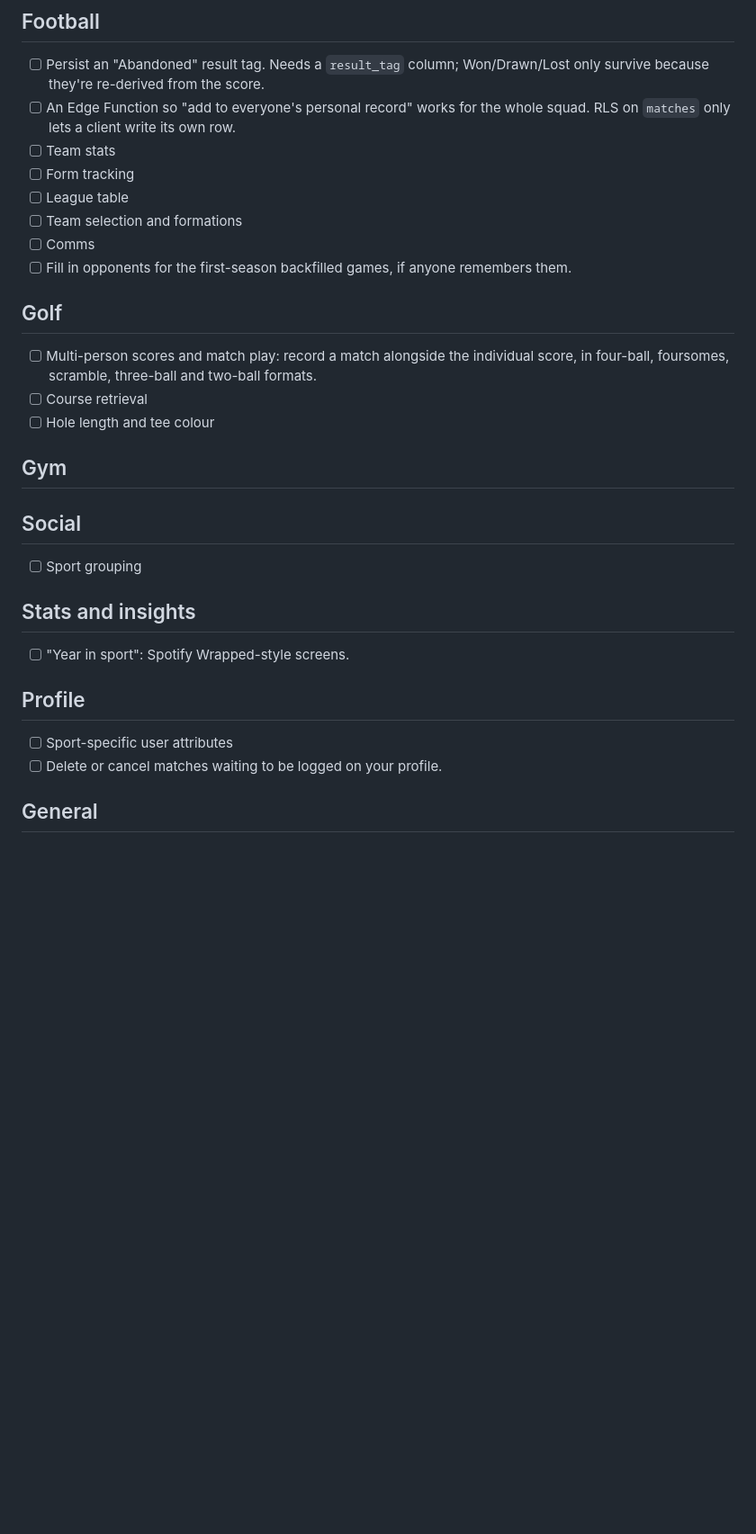
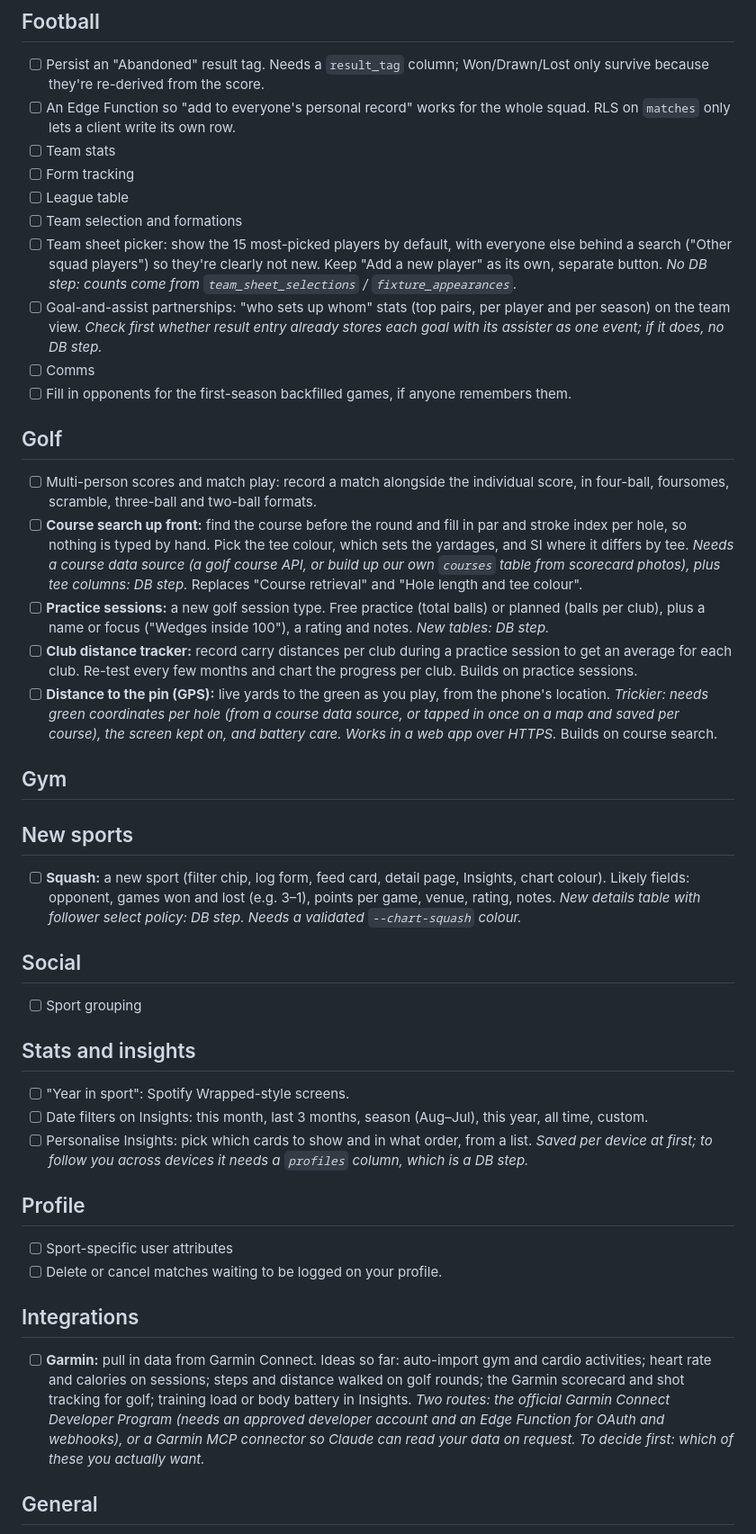
Before and after one commit to mdate7/Sports-Tracker, a Markdown page: BACKLOG.md, the part around the change. Shown at 90% size. Rendered like a GitHub page; blank space fills up the shorter version.

Commit message:
Backlog: golf practice, course search, GPS, squash, Garmin, insights filters and more
Co-Authored-By: Claude Opus 5.5 <noreply@anthropic.com>
Claude-Session: https://claude.ai/code/session_01FZTdAfodoWZykTzJFxgTMQ

```diff
--- a/BACKLOG.md
+++ b/BACKLOG.md
@@ -21,17 +21,25 @@ The running to-do list for The Clubhouse. Tick items off (or delete them) in the
 - [ ] Form tracking
 - [ ] League table
 - [ ] Team selection and formations
+- [ ] Team sheet picker: show the 15 most-picked players by default, with everyone else behind a search ("Other squad players") so they're clearly not new. Keep "Add a new player" as its own, separate button. *No DB step: counts come from `team_sheet_selections` / `fixture_appearances`.*
+- [ ] Goal-and-assist partnerships: "who sets up whom" stats (top pairs, per player and per season) on the team view. *Check first whether result entry already stores each goal with its assister as one event; if it does, no DB step.*
 - [ ] Comms
 - [ ] Fill in opponents for the first-season backfilled games, if anyone remembers them.
 
 ## Golf
 
 - [ ] Multi-person scores and match play: record a match alongside the individual score, in four-ball, foursomes, scramble, three-ball and two-ball formats.
-- [ ] Course retrieval
-- [ ] Hole length and tee colour
+- [ ] **Course search up front:** find the course before the round and fill in par and stroke index per hole, so nothing is typed by hand. Pick the tee colour, which sets the yardages, and SI where it differs by tee. *Needs a course data source (a golf course API, or build up our own `courses` table from scorecard photos), plus tee columns: DB step.* Replaces "Course retrieval" and "Hole length and tee colour".
+- [ ] **Practice sessions:** a new golf session type. Free practice (total balls) or planned (balls per club), plus a name or focus ("Wedges inside 100"), a rating and notes. *New tables: DB step.*
+- [ ] **Club distance tracker:** record carry distances per club during a practice session to get an average for each club. Re-test every few months and chart the progress per club. Builds on practice sessions.
+- [ ] **Distance to the pin (GPS):** live yards to the green as you play, from the phone's location. *Trickier: needs green coordinates per hole (from a course data source, or tapped in once on a map and saved per course), the screen kept on, and battery care. Works in a web app over HTTPS.* Builds on course search.
 
 ## Gym
 
+
+## New sports
+
+- [ ] **Squash:** a new sport (filter chip, log form, feed card, detail page, Insights, chart colour). Likely fields: opponent, games won and lost (e.g. 3–1), points per game, venue, rating, notes. *New details table with follower select policy: DB step. Needs a validated `--chart-squash` colour.*
 
 ## Social
 
@@ -40,11 +48,17 @@ The running to-do list for The Clubhouse. Tick items off (or delete them) in the
 ## Stats and insights
 
 - [ ] "Year in sport": Spotify Wrapped-style screens.
+- [ ] Date filters on Insights: this month, last 3 months, season (Aug–Jul), this year, all time, custom.
+- [ ] Personalise Insights: pick which cards to show and in what order, from a list. *Saved per device at first; to follow you across devices it needs a `profiles` column, which is a DB step.*
 
 ## Profile
 
 - [ ] Sport-specific user attributes
 - [ ] Delete or cancel matches waiting to be logged on your profile.
+
+## Integrations
+
+- [ ] **Garmin:** pull in data from Garmin Connect. Ideas so far: auto-import gym and cardio activities; heart rate and calories on sessions; steps and distance walked on golf rounds; the Garmin scorecard and shot tracking for golf; training load or body battery in Insights. *Two routes: the official Garmin Connect Developer Program (needs an approved developer account and an Edge Function for OAuth and webhooks), or a Garmin MCP connector so Claude can read your data on request. To decide first: which of these you actually want.*
 
 ## General
 
```
